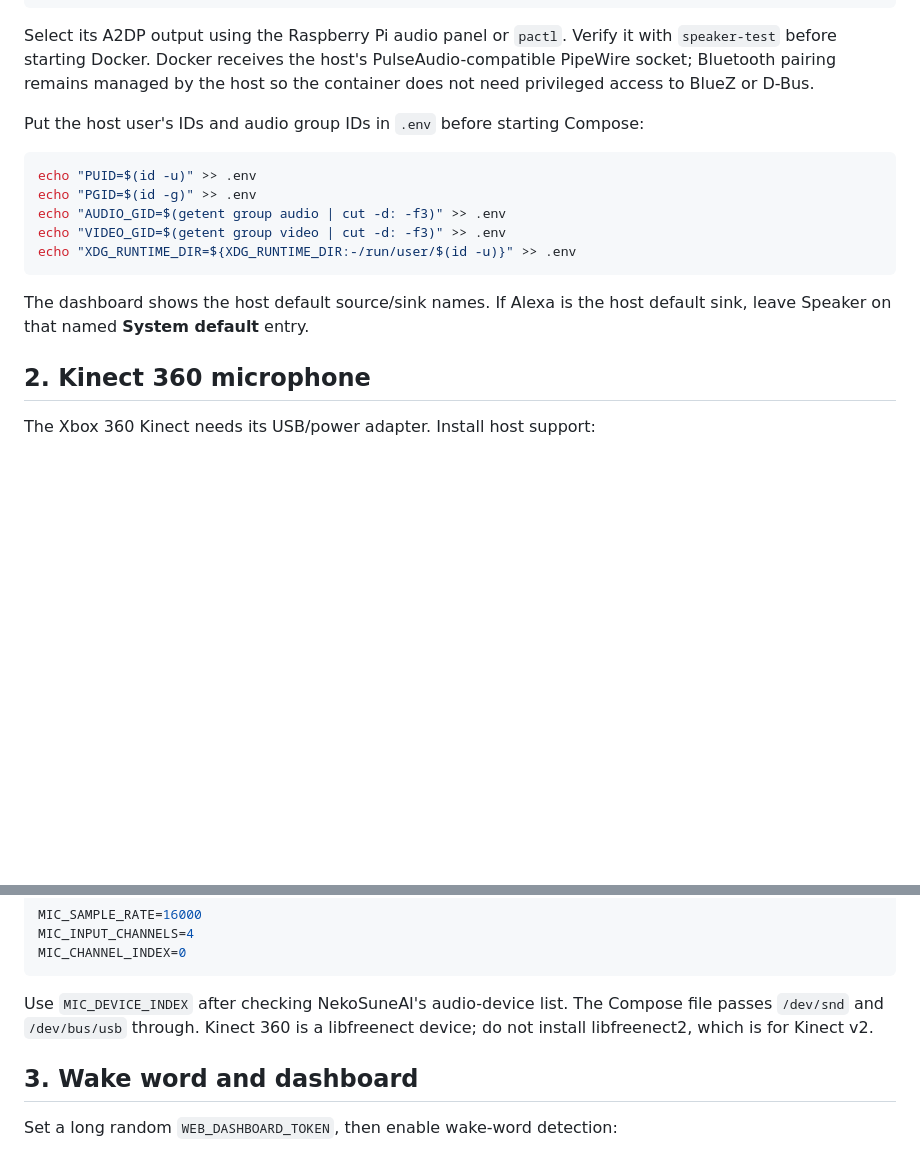
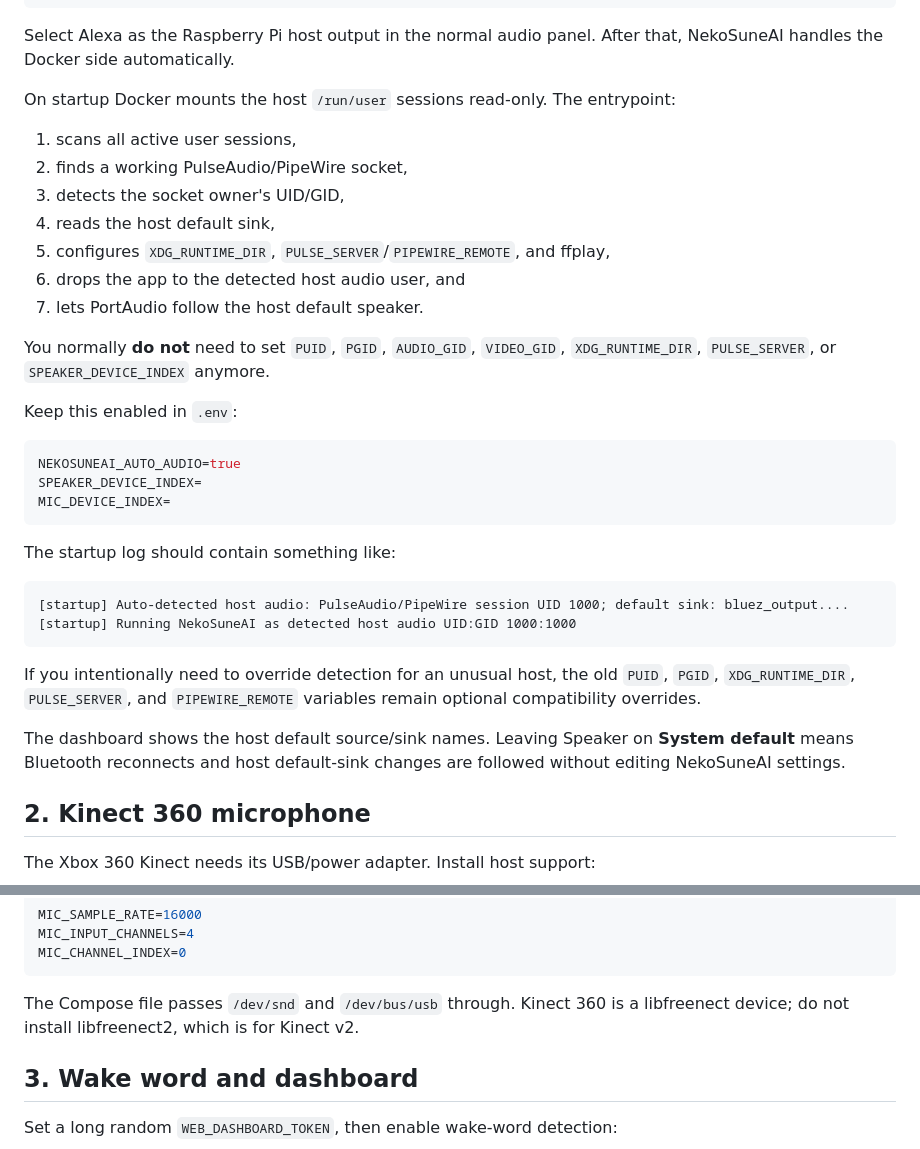
Before and after one commit to NekoSuneProjects/NekoSuneAI, a Markdown page: docs/RASPBERRY_PI_VOICE_HOME.md, 2 parts joined by grey strips. Rendered like a GitHub page; blank space fills up the shorter version.

Commit message:
Document automatic Docker audio detection

````diff
--- a/docs/RASPBERRY_PI_VOICE_HOME.md
+++ b/docs/RASPBERRY_PI_VOICE_HOME.md
@@ -17,23 +17,44 @@ trust AA:BB:CC:DD:EE:FF
 connect AA:BB:CC:DD:EE:FF
 ```
 
-Select its A2DP output using the Raspberry Pi audio panel or `pactl`. Verify it
-with `speaker-test` before starting Docker. Docker receives the host's
-PulseAudio-compatible PipeWire socket; Bluetooth pairing remains managed by the
-host so the container does not need privileged access to BlueZ or D-Bus.
+Select Alexa as the Raspberry Pi host output in the normal audio panel. After
+that, NekoSuneAI handles the Docker side automatically.
 
-Put the host user's IDs and audio group IDs in `.env` before starting Compose:
+On startup Docker mounts the host `/run/user` sessions read-only. The entrypoint:
 
-```bash
-echo "PUID=$(id -u)" >> .env
-echo "PGID=$(id -g)" >> .env
-echo "AUDIO_GID=$(getent group audio | cut -d: -f3)" >> .env
-echo "VIDEO_GID=$(getent group video | cut -d: -f3)" >> .env
-echo "XDG_RUNTIME_DIR=${XDG_RUNTIME_DIR:-/run/user/$(id -u)}" >> .env
+1. scans all active user sessions,
+2. finds a working PulseAudio/PipeWire socket,
+3. detects the socket owner's UID/GID,
+4. reads the host default sink,
+5. configures `XDG_RUNTIME_DIR`, `PULSE_SERVER`/`PIPEWIRE_REMOTE`, and ffplay,
+6. drops the app to the detected host audio user, and
+7. lets PortAudio follow the host default speaker.
+
+You normally **do not** need to set `PUID`, `PGID`, `AUDIO_GID`, `VIDEO_GID`,
+`XDG_RUNTIME_DIR`, `PULSE_SERVER`, or `SPEAKER_DEVICE_INDEX` anymore.
+
+Keep this enabled in `.env`:
+
+```env
+NEKOSUNEAI_AUTO_AUDIO=true
+SPEAKER_DEVICE_INDEX=
+MIC_DEVICE_INDEX=
 ```
 
-The dashboard shows the host default source/sink names. If Alexa is the host
-default sink, leave Speaker on that named **System default** entry.
+The startup log should contain something like:
+
+```text
+[startup] Auto-detected host audio: PulseAudio/PipeWire session UID 1000; default sink: bluez_output....
+[startup] Running NekoSuneAI as detected host audio UID:GID 1000:1000
+```
+
+If you intentionally need to override detection for an unusual host, the old
+`PUID`, `PGID`, `XDG_RUNTIME_DIR`, `PULSE_SERVER`, and `PIPEWIRE_REMOTE`
+variables remain optional compatibility overrides.
+
+The dashboard shows the host default source/sink names. Leaving Speaker on
+**System default** means Bluetooth reconnects and host default-sink changes are
+followed without editing NekoSuneAI settings.
 
 ## 2. Kinect 360 microphone
 
@@ -60,8 +81,7 @@ MIC_INPUT_CHANNELS=4
 MIC_CHANNEL_INDEX=0
 ```
 
-Use `MIC_DEVICE_INDEX` after checking NekoSuneAI's audio-device list. The
-Compose file passes `/dev/snd` and `/dev/bus/usb` through. Kinect 360 is a
+The Compose file passes `/dev/snd` and `/dev/bus/usb` through. Kinect 360 is a
 libfreenect device; do not install libfreenect2, which is for Kinect v2.
 
 ## 3. Wake word and dashboard
````
